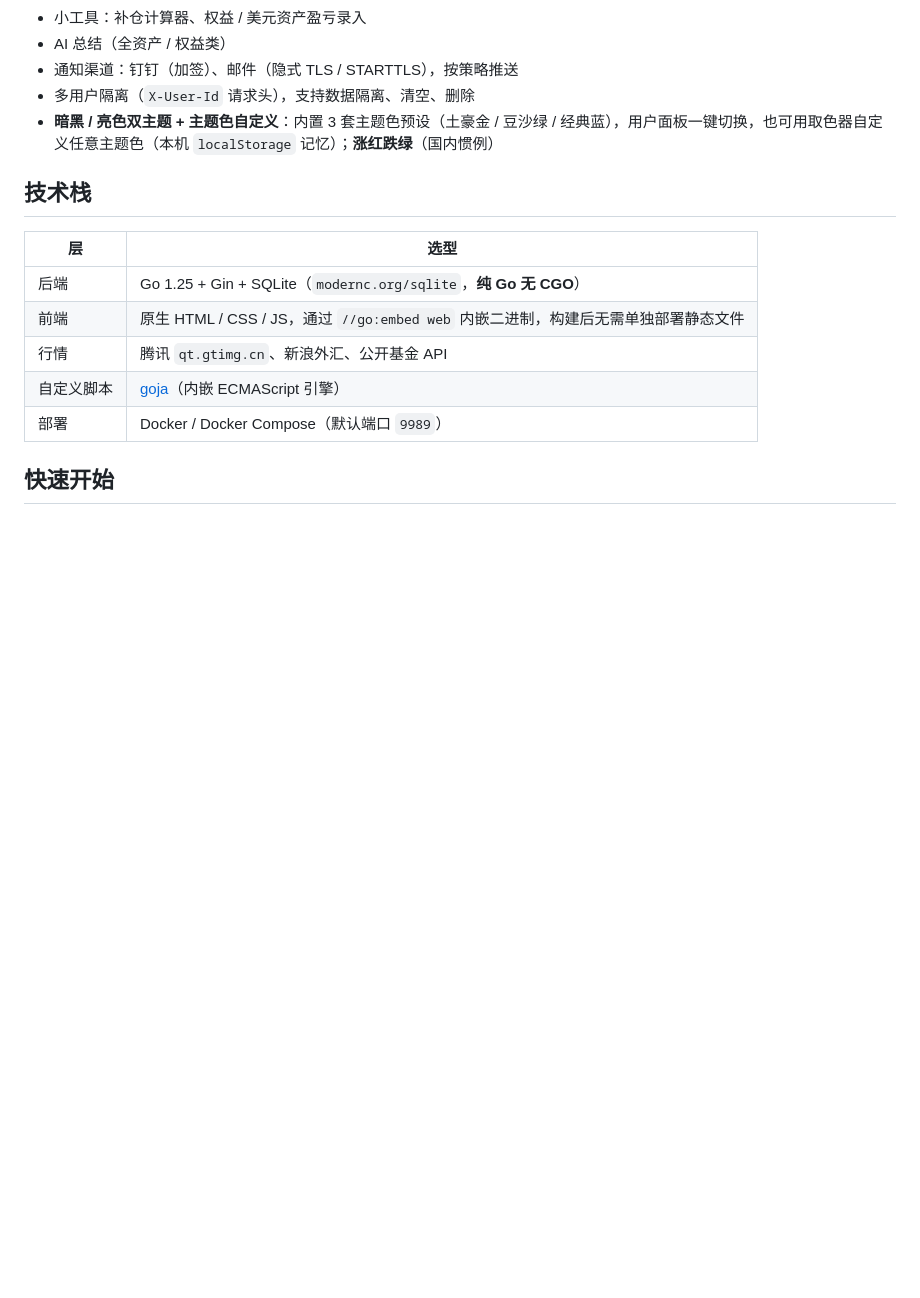
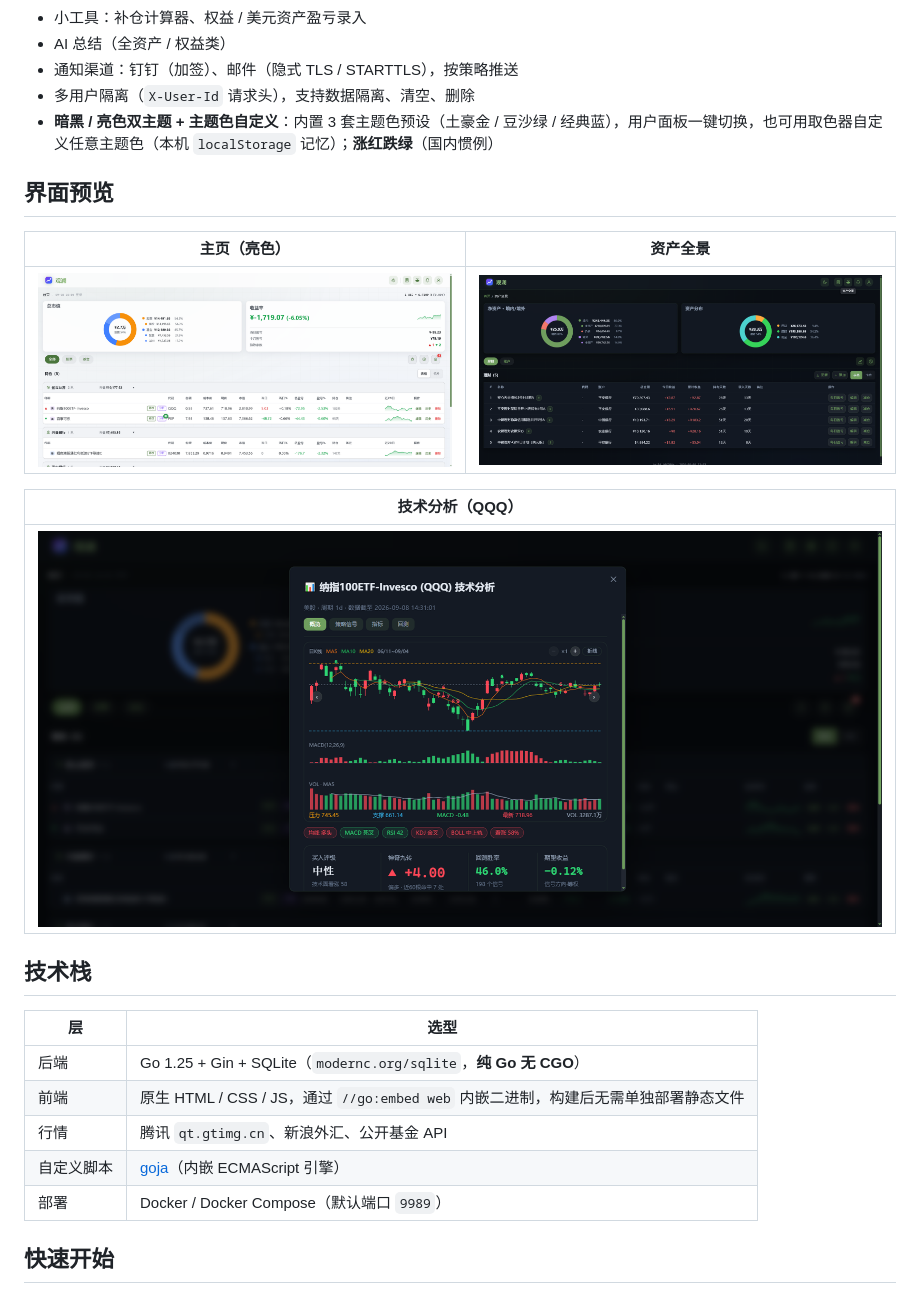
Before and after one commit to w1570187062/my-portfolio-hub, a Markdown page: README.md, the part around the change. Rendered like a GitHub page; pictures changed too: docs/screenshots/analysis.png (added), docs/screenshots/asset.png (added), docs/screenshots/home-light.png (added); blank space fills up the shorter version.

Commit message:
docs: README 恢复界面预览截图（docs/screenshots 重新入库）

```diff
--- a/README.md
+++ b/README.md
@@ -15,6 +15,16 @@
 - 通知渠道：钉钉（加签）、邮件（隐式 TLS / STARTTLS），按策略推送
 - 多用户隔离（`X-User-Id` 请求头），支持数据隔离、清空、删除
 - **暗黑 / 亮色双主题 + 主题色自定义**：内置 3 套主题色预设（土豪金 / 豆沙绿 / 经典蓝），用户面板一键切换，也可用取色器自定义任意主题色（本机 `localStorage` 记忆）；**涨红跌绿**（国内惯例）
+
+## 界面预览
+
+| 主页（亮色） | 资产全景 |
+| :---: | :---: |
+| ![](docs/screenshots/home-light.png) | ![](docs/screenshots/asset.png) |
+
+| 技术分析（QQQ） |
+| :---: |
+| ![](docs/screenshots/analysis.png) |
 
 ## 技术栈
 
```
Also changed, not shown: docs/screenshots/home-dark.png (added), 1 other file.
